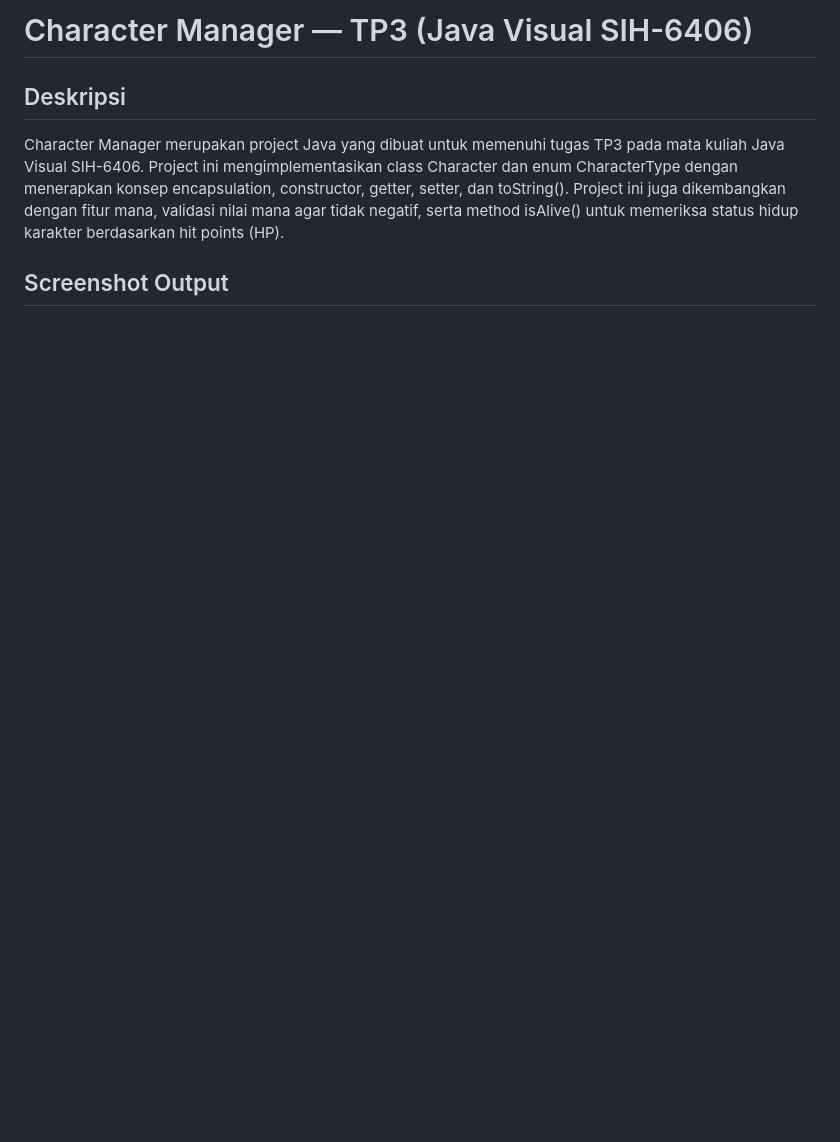
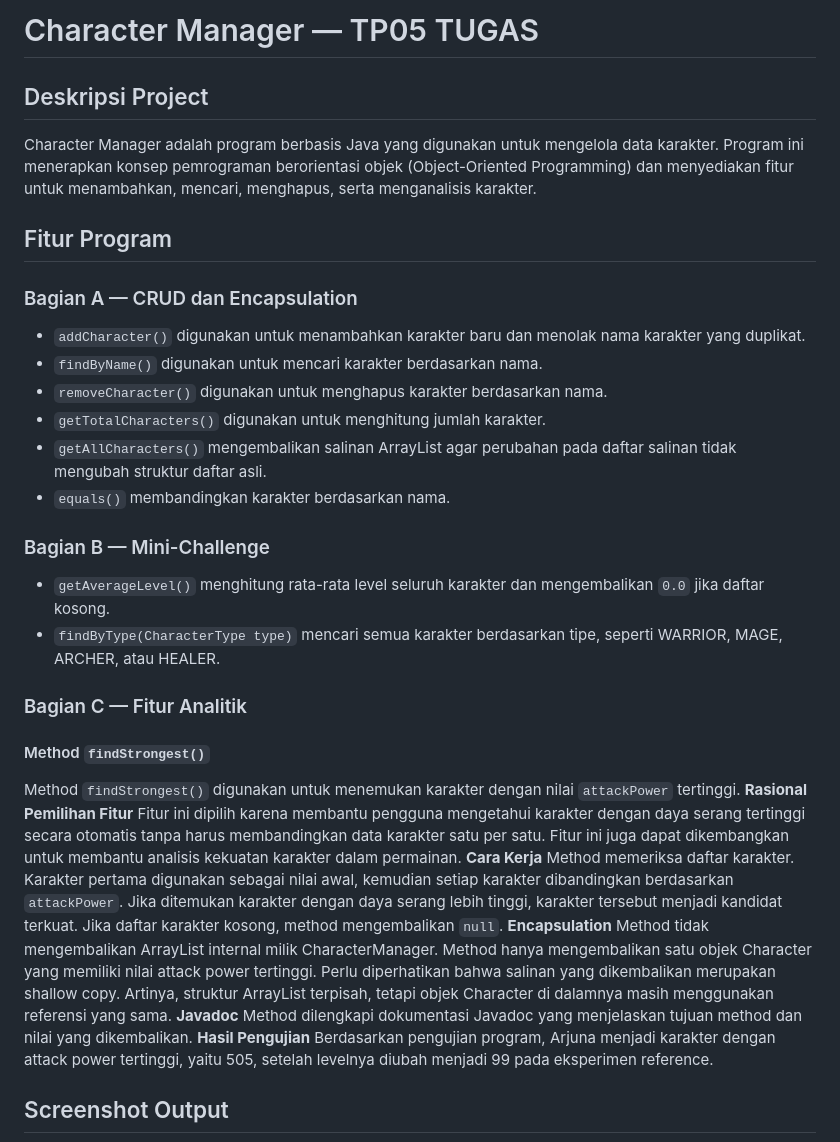
Before and after one commit to rachellsilaban/CharacterManager, a Markdown page: README.md, the part around one of its changes. Drawn GitHub-style; blank space fills up the shorter version.

Commit message:
TP05: Tugas Sprint 2

```diff
--- a/README.md
+++ b/README.md
@@ -1,7 +1,38 @@
-# Character Manager — TP3 (Java Visual SIH-6406)
+# Character Manager — TP05 TUGAS
 
-## Deskripsi
-Character Manager merupakan project Java yang dibuat untuk memenuhi tugas TP3 pada mata kuliah Java Visual SIH-6406. Project ini mengimplementasikan class Character dan enum CharacterType dengan menerapkan konsep encapsulation, constructor, getter, setter, dan toString().
-Project ini juga dikembangkan dengan fitur mana, validasi nilai mana agar tidak negatif, serta method isAlive() untuk memeriksa status hidup karakter berdasarkan hit points (HP).
+## Deskripsi Project
+
+Character Manager adalah program berbasis Java yang digunakan untuk mengelola data karakter. Program ini menerapkan konsep pemrograman berorientasi objek (Object-Oriented Programming) dan menyediakan fitur untuk menambahkan, mencari, menghapus, serta menganalisis karakter.
+
+## Fitur Program
+
+### Bagian A — CRUD dan Encapsulation
+- `addCharacter()` digunakan untuk menambahkan karakter baru dan menolak nama karakter yang duplikat.
+- `findByName()` digunakan untuk mencari karakter berdasarkan nama.
+- `removeCharacter()` digunakan untuk menghapus karakter berdasarkan nama.
+- `getTotalCharacters()` digunakan untuk menghitung jumlah karakter.
+- `getAllCharacters()` mengembalikan salinan ArrayList agar perubahan pada daftar salinan tidak mengubah struktur daftar asli.
+- `equals()` membandingkan karakter berdasarkan nama.
+
+### Bagian B — Mini-Challenge
+- `getAverageLevel()` menghitung rata-rata level seluruh karakter dan mengembalikan `0.0` jika daftar kosong.
+- `findByType(CharacterType type)` mencari semua karakter berdasarkan tipe, seperti WARRIOR, MAGE, ARCHER, atau HEALER.
+
+### Bagian C — Fitur Analitik
+#### Method `findStrongest()`
+Method `findStrongest()` digunakan untuk menemukan karakter dengan nilai `attackPower` tertinggi.
+**Rasional Pemilihan Fitur**
+Fitur ini dipilih karena membantu pengguna mengetahui karakter dengan daya serang tertinggi secara otomatis tanpa harus membandingkan data karakter satu per satu. Fitur ini juga dapat dikembangkan untuk membantu analisis kekuatan karakter dalam permainan.
+**Cara Kerja**
+Method memeriksa daftar karakter. Karakter pertama digunakan sebagai nilai awal, kemudian setiap karakter dibandingkan berdasarkan `attackPower`. Jika ditemukan karakter dengan daya serang lebih tinggi, karakter tersebut menjadi kandidat terkuat.
+Jika daftar karakter kosong, method mengembalikan `null`.
+**Encapsulation**
+Method tidak mengembalikan ArrayList internal milik CharacterManager. Method hanya mengembalikan satu objek Character yang memiliki nilai attack power tertinggi. Perlu diperhatikan bahwa salinan yang dikembalikan merupakan
+shallow copy. Artinya, struktur ArrayList terpisah, tetapi
+objek Character di dalamnya masih menggunakan referensi yang sama.
+**Javadoc**
+Method dilengkapi dokumentasi Javadoc yang menjelaskan tujuan method dan nilai yang dikembalikan.
+**Hasil Pengujian**
+Berdasarkan pengujian program, Arjuna menjadi karakter dengan attack power tertinggi, yaitu 505, setelah levelnya diubah menjadi 99 pada eksperimen reference.
 
 ## Screenshot Output
```
Also changed, not shown: other parts of README.md (+26 -14 lines), screenshots/tp05.png (added), 3 other files.
